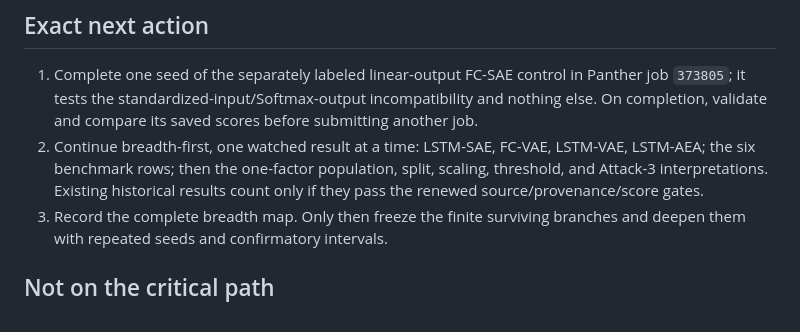
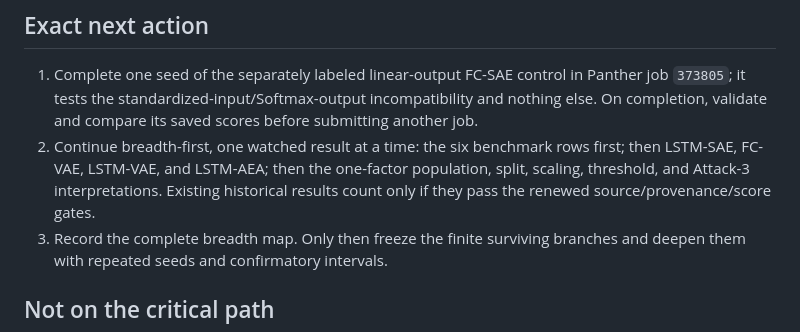
Before and after one commit to fjoad/atk-evidence, a Markdown page: docs/STATUS.md, the part around the change. Rendered like a GitHub page.

```diff
--- a/docs/STATUS.md
+++ b/docs/STATUS.md
@@ -110,10 +110,11 @@ and hashes are local. Its score/eligibility audit is unfinished.
    Panther job `373805`; it tests the standardized-input/Softmax-output
    incompatibility and nothing else. On completion, validate and compare its
    saved scores before submitting another job.
-2. Continue breadth-first, one watched result at a time: LSTM-SAE, FC-VAE,
-   LSTM-VAE, LSTM-AEA; the six benchmark rows; then the one-factor population,
-   split, scaling, threshold, and Attack-3 interpretations. Existing historical
-   results count only if they pass the renewed source/provenance/score gates.
+2. Continue breadth-first, one watched result at a time: the six benchmark
+   rows first; then LSTM-SAE, FC-VAE, LSTM-VAE, and LSTM-AEA; then the
+   one-factor population, split, scaling, threshold, and Attack-3
+   interpretations. Existing historical results count only if they pass the
+   renewed source/provenance/score gates.
 3. Record the complete breadth map. Only then freeze the finite surviving
    branches and deepen them with repeated seeds and confirmatory intervals.
 
```
Also changed, not shown: docs/CONTEXT.md (+5 -4 lines), docs/plans/2026-08-09-paper-1-minimal-finish.md (+5 -5 lines).
